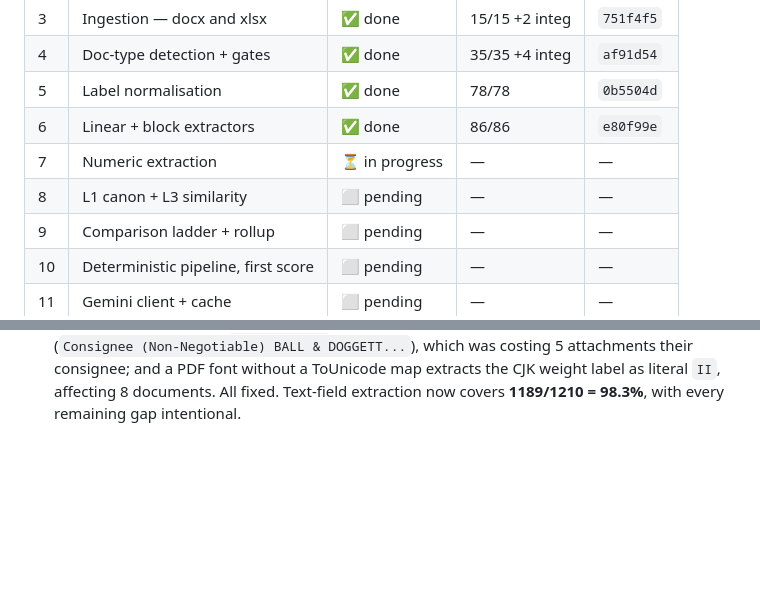
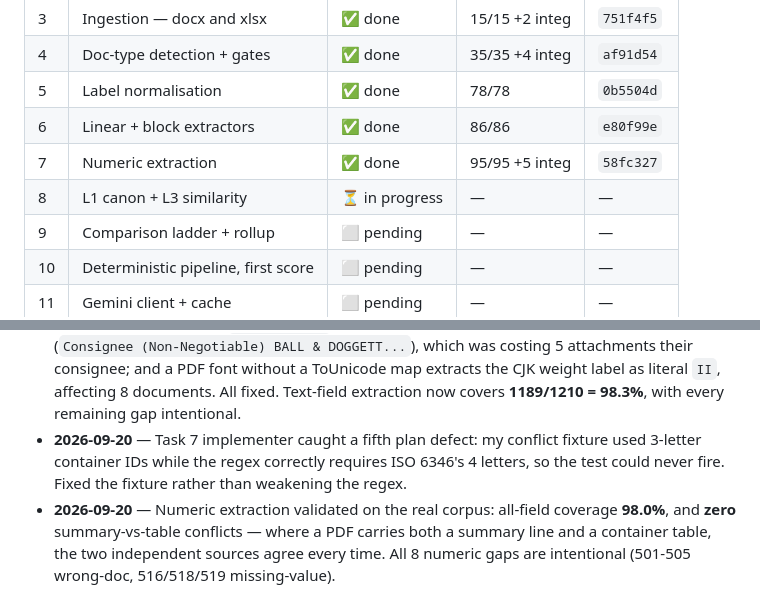
Before and after one commit to HongHanTan/S.AI.L, a Markdown page: progress.md, 2 parts joined by grey strips. GitHub-like rendering; blank space fills up the shorter version.

Commit message:
chore: sync plan fixture with ISO 6346 container ids and log Task 7

```diff
--- a/progress.md
+++ b/progress.md
@@ -17,8 +17,8 @@ Ground truth is never read — scoring goes through `POST /submit` only.
 | 4 | Doc-type detection + gates | ✅ done | 35/35 +4 integ | `af91d54` |
 | 5 | Label normalisation | ✅ done | 78/78 | `0b5504d` |
 | 6 | Linear + block extractors | ✅ done | 86/86 | `e80f99e` |
-| 7 | Numeric extraction | ⏳ in progress | — | — |
-| 8 | L1 canon + L3 similarity | ⬜ pending | — | — |
+| 7 | Numeric extraction | ✅ done | 95/95 +5 integ | `58fc327` |
+| 8 | L1 canon + L3 similarity | ⏳ in progress | — | — |
 | 9 | Comparison ladder + rollup | ⬜ pending | — | — |
 | 10 | Deterministic pipeline, first score | ⬜ pending | — | — |
 | 11 | Gemini client + cache | ⬜ pending | — | — |
@@ -87,3 +87,10 @@ Ground truth is never read — scoring goes through `POST /submit` only.
   map extracts the CJK weight label as literal `II`, affecting 8 documents. All fixed.
   Text-field extraction now covers **1189/1210 = 98.3%**, with every remaining gap
   intentional.
+- **2026-09-20** — Task 7 implementer caught a fifth plan defect: my conflict fixture used
+  3-letter container IDs while the regex correctly requires ISO 6346's 4 letters, so the
+  test could never fire. Fixed the fixture rather than weakening the regex.
+- **2026-09-20** — Numeric extraction validated on the real corpus: all-field coverage
+  **98.0%**, and **zero** summary-vs-table conflicts — where a PDF carries both a summary
+  line and a container table, the two independent sources agree every time. All 8 numeric
+  gaps are intentional (501-505 wrong-doc, 516/518/519 missing-value).
```
Also changed, not shown: 1 other file.
